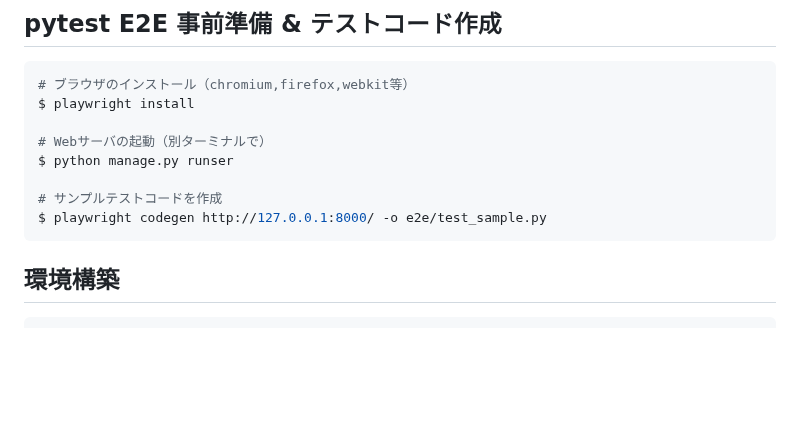
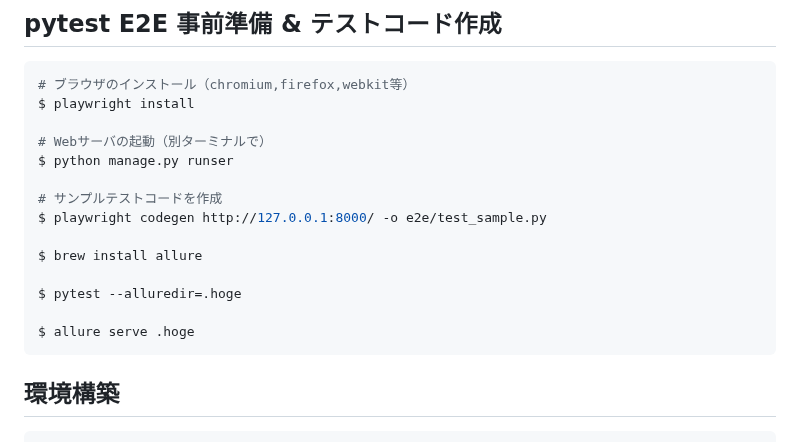
Before and after one commit to biki-cloud/event-matching-service, a Markdown page: README.md, the part around the change. GitHub-like rendering; blank space fills up the shorter version.

Commit message:
add e2e test 2222222 333222

````diff
--- a/README.md
+++ b/README.md
@@ -83,6 +83,12 @@ $ python manage.py runser
 
 # サンプルテストコードを作成
 $ playwright codegen http://127.0.0.1:8000/ -o e2e/test_sample.py
+
+$ brew install allure
+
+$ pytest --alluredir=.hoge
+
+$ allure serve .hoge
 ```
 
 ## 環境構築
````
